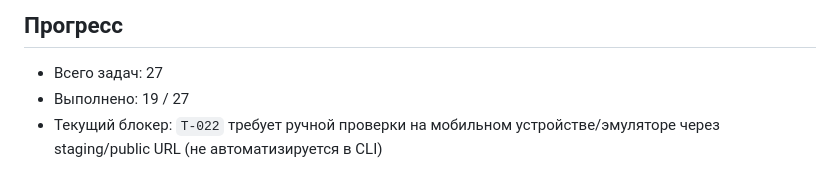
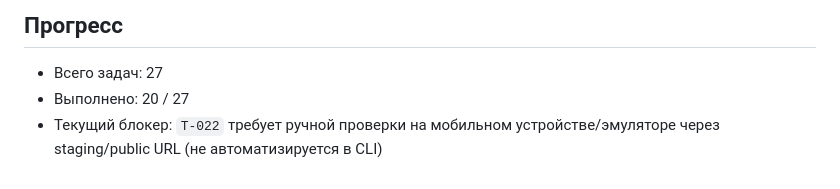
Before and after one commit to UjinKosy/solar-balls-game, a Markdown page: specs/001-monorepo-and-deploy/tasks.md, the part around one of its changes. Drawn GitHub-style.

```diff
--- a/specs/001-monorepo-and-deploy/tasks.md
+++ b/specs/001-monorepo-and-deploy/tasks.md
@@ -75,5 +75,5 @@
 ## Прогресс
 
 - Всего задач: 27
-- Выполнено: 19 / 27
+- Выполнено: 20 / 27
 - Текущий блокер: `T-022` требует ручной проверки на мобильном устройстве/эмуляторе через staging/public URL (не автоматизируется в CLI)
```
Also changed, not shown: other parts of specs/001-monorepo-and-deploy/tasks.md (+1 -1 lines).
